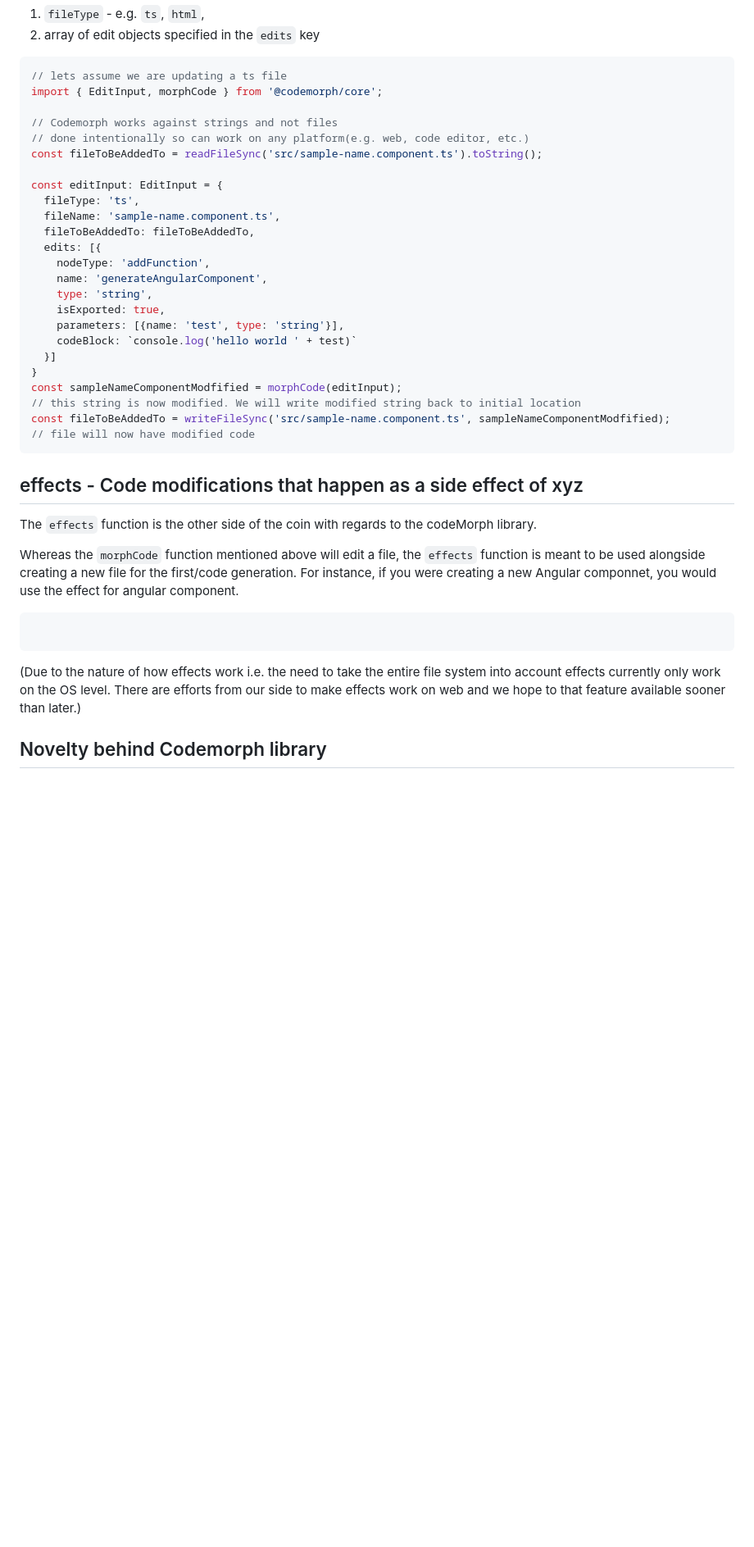
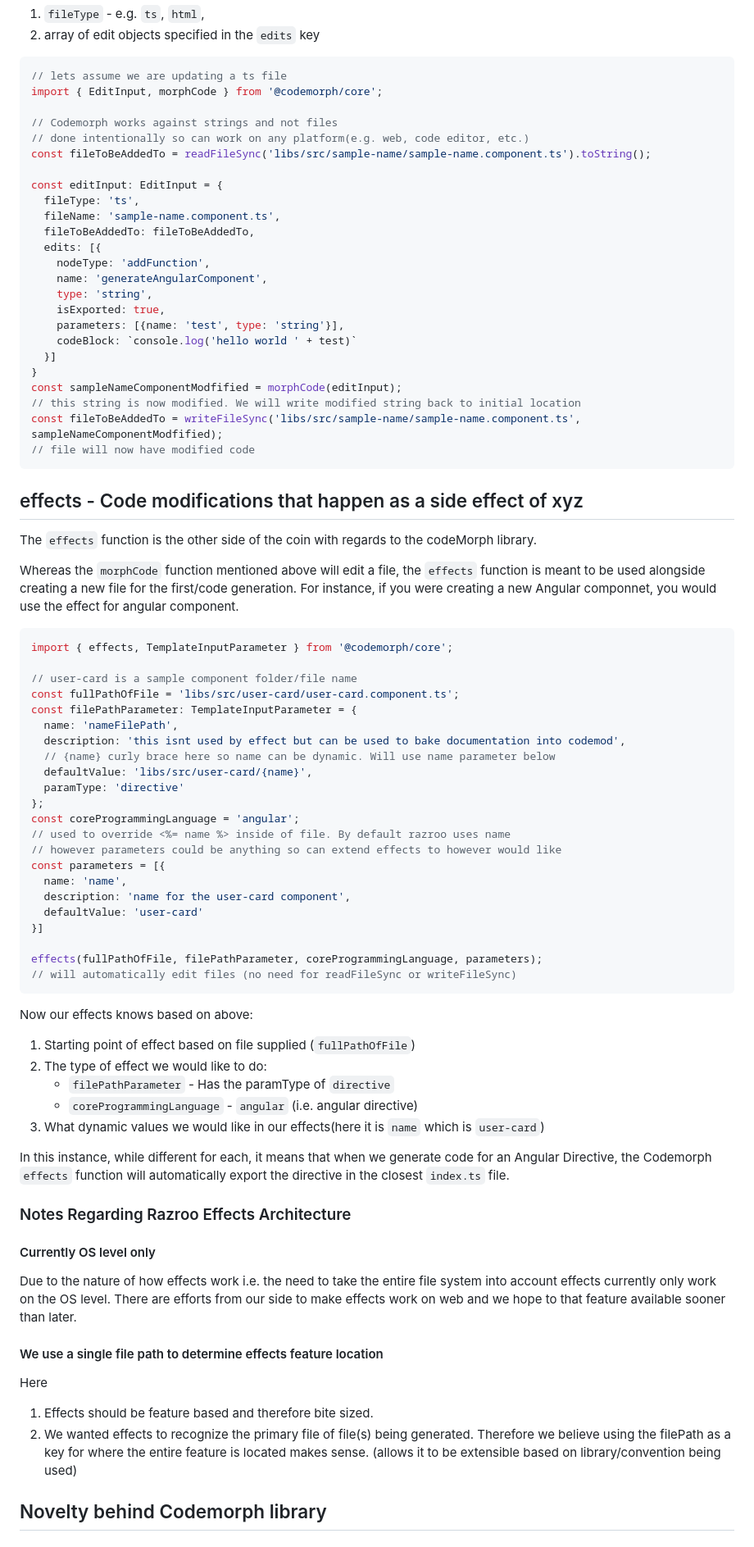
Before and after one commit to razroo/codemorph, a Markdown page: README.md, the part around the change. Shown at 82% size. Drawn GitHub-style; blank space fills up the shorter version.

Commit message:
ZETA-4579: Complete documentation for codeMorph.

````diff
--- a/README.md
+++ b/README.md
@@ -22,7 +22,7 @@ import { EditInput, morphCode } from '@codemorph/core';
 
 // Codemorph works against strings and not files
 // done intentionally so can work on any platform(e.g. web, code editor, etc.)
-const fileToBeAddedTo = readFileSync('src/sample-name.component.ts').toString();
+const fileToBeAddedTo = readFileSync('libs/src/sample-name/sample-name.component.ts').toString();
 
 const editInput: EditInput = {
   fileType: 'ts',
@@ -39,7 +39,7 @@ const editInput: EditInput = {
 }
 const sampleNameComponentModfified = morphCode(editInput);
 // this string is now modified. We will write modified string back to initial location
-const fileToBeAddedTo = writeFileSync('src/sample-name.component.ts', sampleNameComponentModfified);
+const fileToBeAddedTo = writeFileSync('libs/src/sample-name/sample-name.component.ts', sampleNameComponentModfified);
 // file will now have modified code
 ```
 
@@ -52,13 +52,56 @@ meant to be used alongside creating a new file for the first/code generation. Fo
 if you were creating a new Angular componnet, you would use the effect for angular component.
 
 ```ts
+import { effects, TemplateInputParameter } from '@codemorph/core';
 
+// user-card is a sample component folder/file name
+const fullPathOfFile = 'libs/src/user-card/user-card.component.ts';
+const filePathParameter: TemplateInputParameter = {
+  name: 'nameFilePath',
+  description: 'this isnt used by effect but can be used to bake documentation into codemod',
+  // {name} curly brace here so name can be dynamic. Will use name parameter below
+  defaultValue: 'libs/src/user-card/{name}',
+  paramType: 'directive'
+};
+const coreProgrammingLanguage = 'angular';
+// used to override <%= name %> inside of file. By default razroo uses name
+// however parameters could be anything so can extend effects to however would like
+const parameters = [{
+  name: 'name',
+  description: 'name for the user-card component',
+  defaultValue: 'user-card'
+}]
+
+effects(fullPathOfFile, filePathParameter, coreProgrammingLanguage, parameters);
+// will automatically edit files (no need for readFileSync or writeFileSync)
 ```
 
+Now our effects knows based on above:
+1. Starting point of effect based on file supplied (`fullPathOfFile`)
+2. The type of effect we would like to do:
+    - `filePathParameter` - Has the paramType of `directive`
+    - `coreProgrammingLanguage` - `angular` (i.e. angular directive)
+3. What dynamic values we would like in our effects(here it is `name` which is `user-card`)
 
-(Due to the nature of how effects work i.e. the need to take the entire file system into account
+In this instance, while different for each, it means that when we generate code
+for an Angular Directive, the Codemorph `effects` function will automatically
+export the directive in the closest `index.ts` file.
+
+### Notes Regarding Razroo Effects Architecture
+
+#### Currently OS level only
+
+Due to the nature of how effects work i.e. the need to take the entire file system into account
 effects currently only work on the OS level. There are efforts from our side to make effects
-work on web and we hope to that feature available sooner than later.)
+work on web and we hope to that feature available sooner than later.
+
+#### We use a single file path to determine effects feature location
+
+Here
+1. Effects should be feature based and therefore bite sized.
+2. We wanted effects to recognize the primary file of file(s) being generated.
+Therefore we believe using the filePath as a key for where the entire
+feature is located makes sense. (allows it to be extensible based on library/convention being used)
 
 ## Novelty behind Codemorph library
 
````
